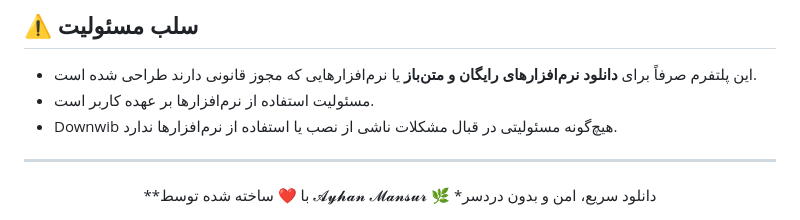
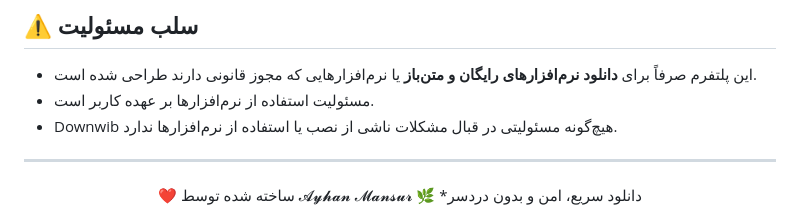
Before and after one commit to AyhanMansur/downwib, a Markdown page: README.md, the part around the change. GitHub-like rendering.

```diff
--- a/README.md
+++ b/README.md
@@ -68,6 +68,6 @@
 ---
 
 <div align="center">
-**با ❤️ ساخته شده توسط  𝓐𝔂𝓱𝓪𝓷 𝓜𝓪𝓷𝓼𝓾𝓻 🌿
-  *دانلود سریع، امن و بدون دردسر
+❤️ ساخته شده توسط 𝓐𝔂𝓱𝓪𝓷 𝓜𝓪𝓷𝓼𝓾𝓻 🌿
+ *دانلود سریع، امن و بدون دردسر
 </div>
```
